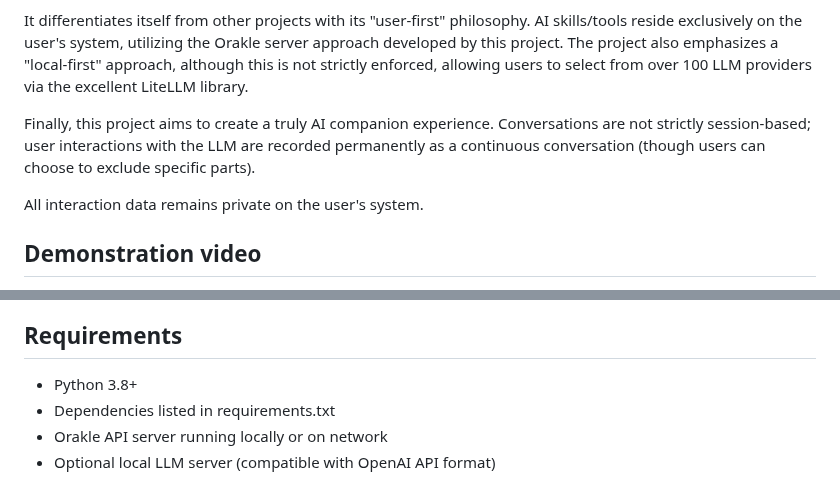
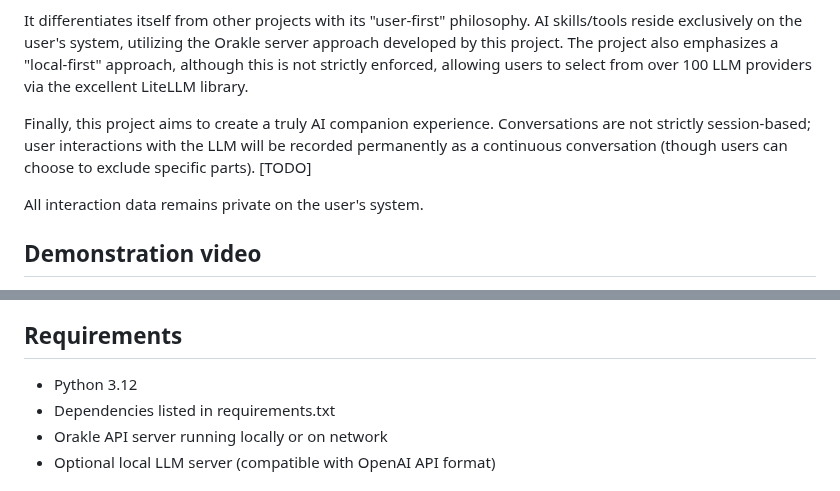
Before and after one commit to khromalabs/ainara, a Markdown page: README.md, 2 parts joined by grey strips. Drawn GitHub-style.

Commit message:
Update Python version requirement to 3.12 and add TODO note

```diff
--- a/README.md
+++ b/README.md
@@ -10,7 +10,7 @@ Ainara is a (work-in-progress) modular AI assistant framework that combines loca
 
 It differentiates itself from other projects with its "user-first" philosophy. AI skills/tools reside exclusively on the user's system, utilizing the Orakle server approach developed by this project. The project also emphasizes a "local-first" approach, although this is not strictly enforced, allowing users to select from over 100 LLM providers via the excellent LiteLLM library.
 
-Finally, this project aims to create a truly AI companion experience. Conversations are not strictly session-based; user interactions with the LLM are recorded permanently as a continuous conversation (though users can choose to exclude specific parts).
+Finally, this project aims to create a truly AI companion experience. Conversations are not strictly session-based; user interactions with the LLM will be recorded permanently as a continuous conversation (though users can choose to exclude specific parts). [TODO]
 
 All interaction data remains private on the user's system.
 
@@ -158,7 +158,7 @@ These environment variables are optional and only needed if you want to override
 
 ## Requirements
 
-- Python 3.8+
+- Python 3.12
 - Dependencies listed in requirements.txt
 - Orakle API server running locally or on network
 - Optional local LLM server (compatible with OpenAI API format)
```
